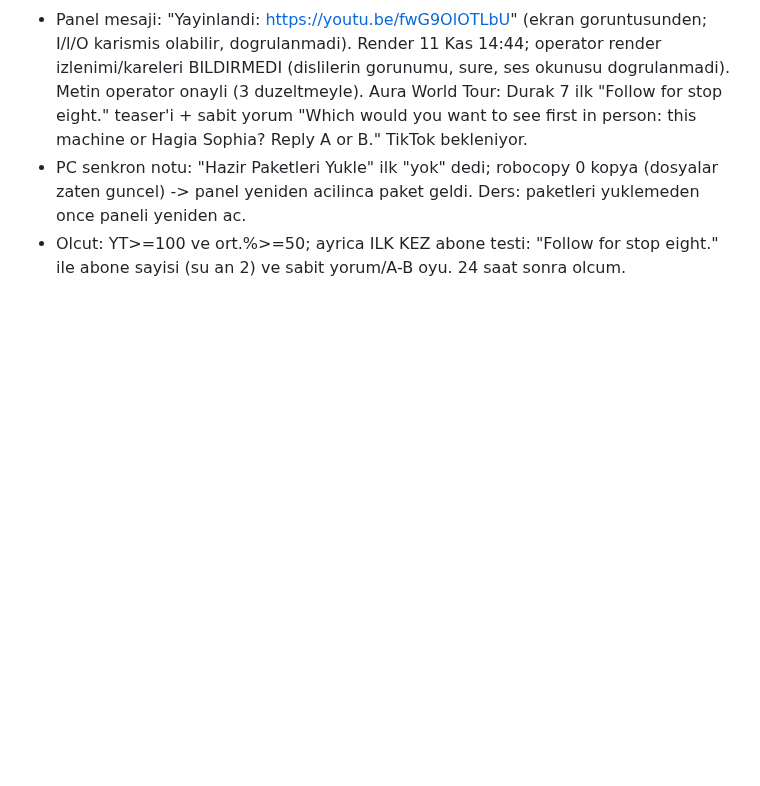
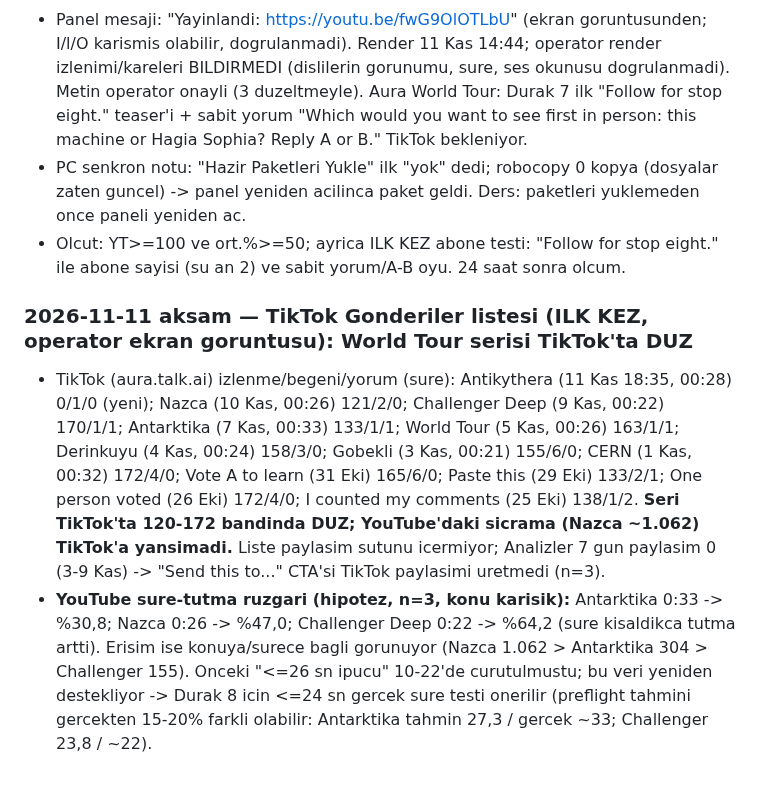
Before and after one commit to enerjiiaydinlatma-glitch/ibrhm-app, a Markdown page: aura-influencer/CLAUDE.md, the part around the change. GitHub-like rendering; blank space fills up the shorter version.

Commit message:
CLAUDE.md: TikTok Gonderiler listesi, sure-tutma gozlemi
Co-Authored-By: Claude Sonnet 5.5 <noreply@anthropic.com>
Claude-Session: https://claude.ai/code/session_014tNpXvyeUAzUWjwcN5HWhj

```diff
--- a/aura-influencer/CLAUDE.md
+++ b/aura-influencer/CLAUDE.md
@@ -1406,3 +1406,7 @@ Okuma: roast/öz-ironi YouTube'da TUTMAYI belirgin artırdı (%61,2 vs önceki %
 - Panel mesaji: "Yayinlandi: https://youtu.be/fwG9OlOTLbU" (ekran goruntusunden; I/l/O karismis olabilir, dogrulanmadi). Render 11 Kas 14:44; operator render izlenimi/kareleri BILDIRMEDI (dislilerin gorunumu, sure, ses okunusu dogrulanmadi). Metin operator onayli (3 duzeltmeyle). Aura World Tour: Durak 7 ilk "Follow for stop eight." teaser'i + sabit yorum "Which would you want to see first in person: this machine or Hagia Sophia? Reply A or B." TikTok bekleniyor.
 - PC senkron notu: "Hazir Paketleri Yukle" ilk "yok" dedi; robocopy 0 kopya (dosyalar zaten guncel) -> panel yeniden acilinca paket geldi. Ders: paketleri yuklemeden once paneli yeniden ac.
 - Olcut: YT>=100 ve ort.%>=50; ayrica ILK KEZ abone testi: "Follow for stop eight." ile abone sayisi (su an 2) ve sabit yorum/A-B oyu. 24 saat sonra olcum.
+
+### 2026-11-11 aksam — TikTok Gonderiler listesi (ILK KEZ, operator ekran goruntusu): World Tour serisi TikTok'ta DUZ
+- TikTok (aura.talk.ai) izlenme/begeni/yorum (sure): Antikythera (11 Kas 18:35, 00:28) 0/1/0 (yeni); Nazca (10 Kas, 00:26) 121/2/0; Challenger Deep (9 Kas, 00:22) 170/1/1; Antarktika (7 Kas, 00:33) 133/1/1; World Tour (5 Kas, 00:26) 163/1/1; Derinkuyu (4 Kas, 00:24) 158/3/0; Gobekli (3 Kas, 00:21) 155/6/0; CERN (1 Kas, 00:32) 172/4/0; Vote A to learn (31 Eki) 165/6/0; Paste this (29 Eki) 133/2/1; One person voted (26 Eki) 172/4/0; I counted my comments (25 Eki) 138/1/2. **Seri TikTok'ta 120-172 bandinda DUZ; YouTube'daki sicrama (Nazca ~1.062) TikTok'a yansimadi.** Liste paylasim sutunu icermiyor; Analizler 7 gun paylasim 0 (3-9 Kas) -> "Send this to..." CTA'si TikTok paylasimi uretmedi (n=3).
+- **YouTube sure-tutma ruzgari (hipotez, n=3, konu karisik):** Antarktika 0:33 -> %30,8; Nazca 0:26 -> %47,0; Challenger Deep 0:22 -> %64,2 (sure kisaldikca tutma artti). Erisim ise konuya/surece bagli gorunuyor (Nazca 1.062 > Antarktika 304 > Challenger 155). Onceki "<=26 sn ipucu" 10-22'de curutulmustu; bu veri yeniden destekliyor -> Durak 8 icin <=24 sn gercek sure testi onerilir (preflight tahmini gercekten 15-20% farkli olabilir: Antarktika tahmin 27,3 / gercek ~33; Challenger 23,8 / ~22).
```
